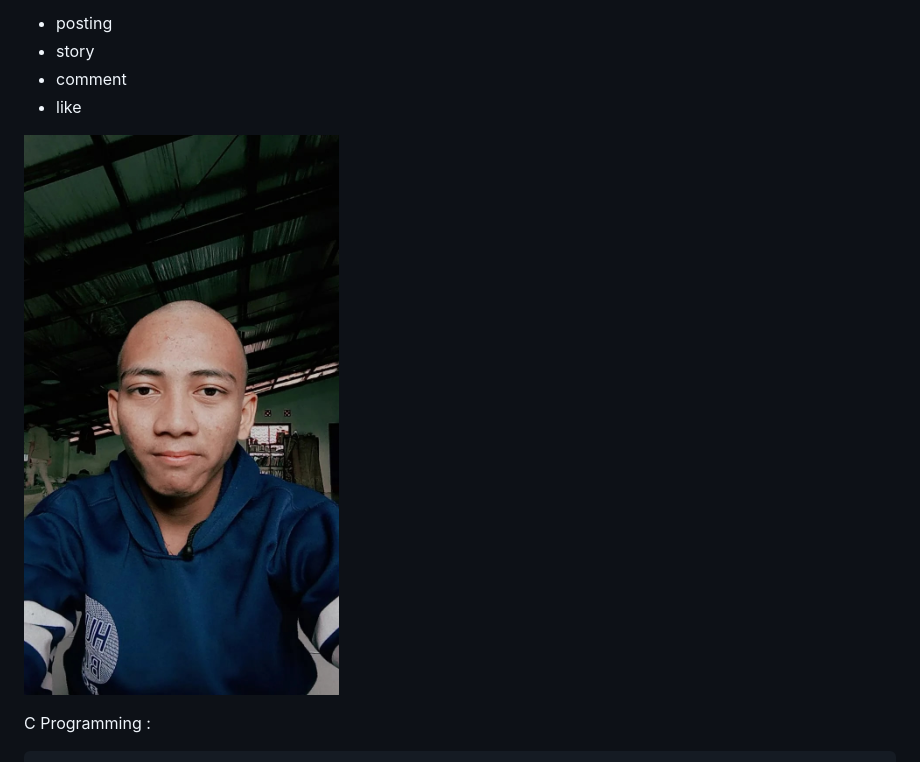
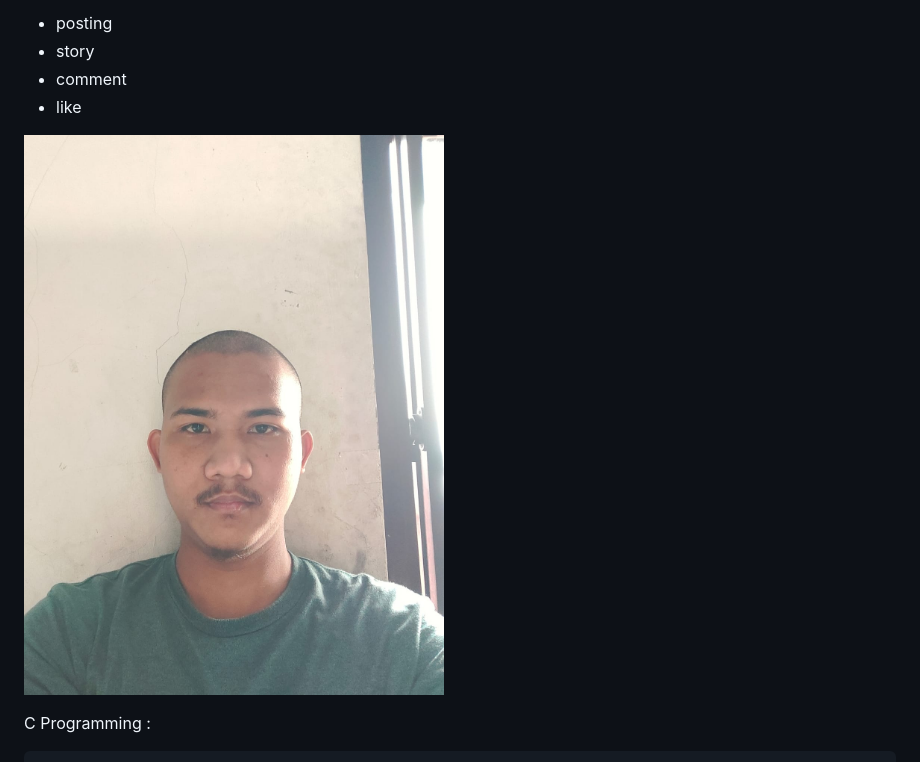
Before and after one commit to fdimas157/integer-squad, a Markdown page: README.md, the part around the change. Rendered like a GitHub page; pictures changed too: abang.jpg (added).

Commit message:
add abang

```diff
--- a/README.md
+++ b/README.md
@@ -10,7 +10,7 @@ fitur :
 - comment
 - like
 
-![](sayang.jpg)
+![](abang.jpg)
 
 
 C Programming :
```
